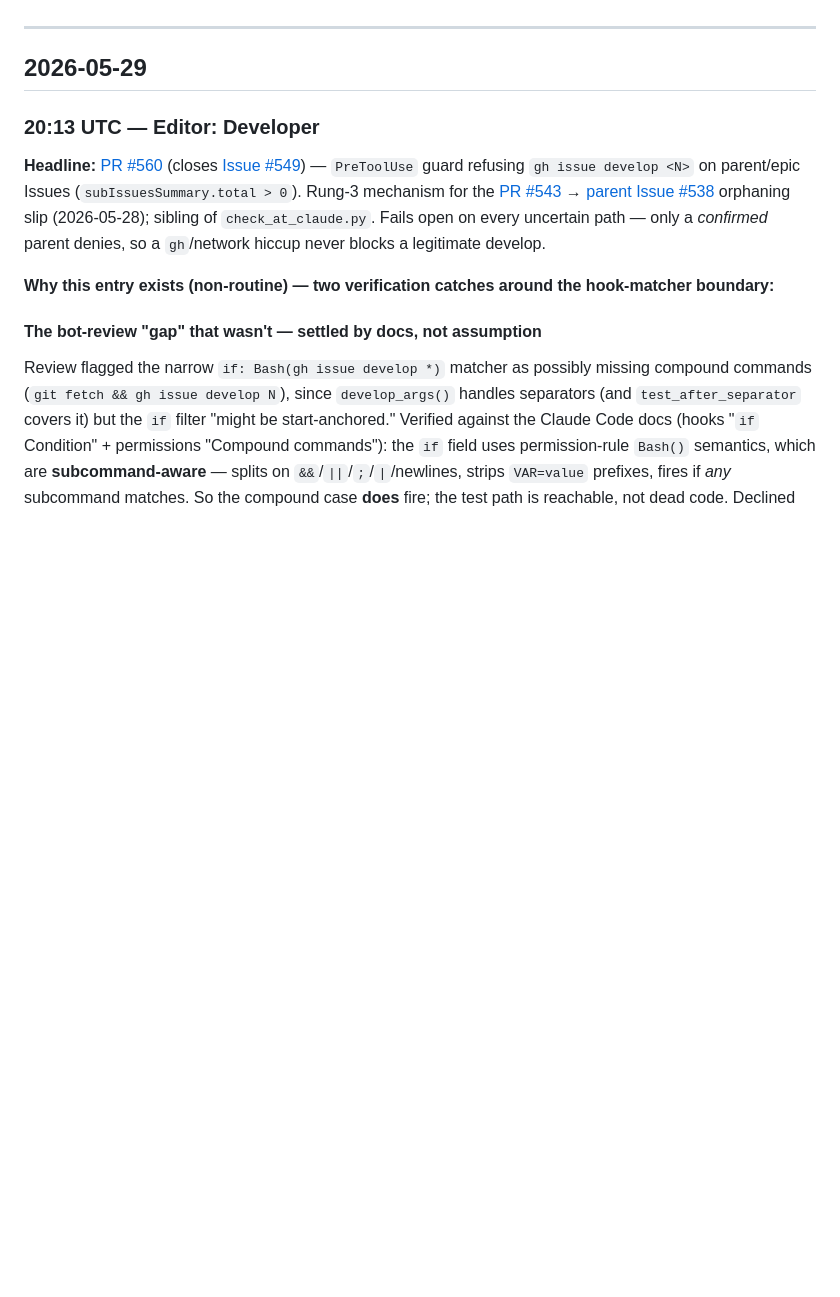
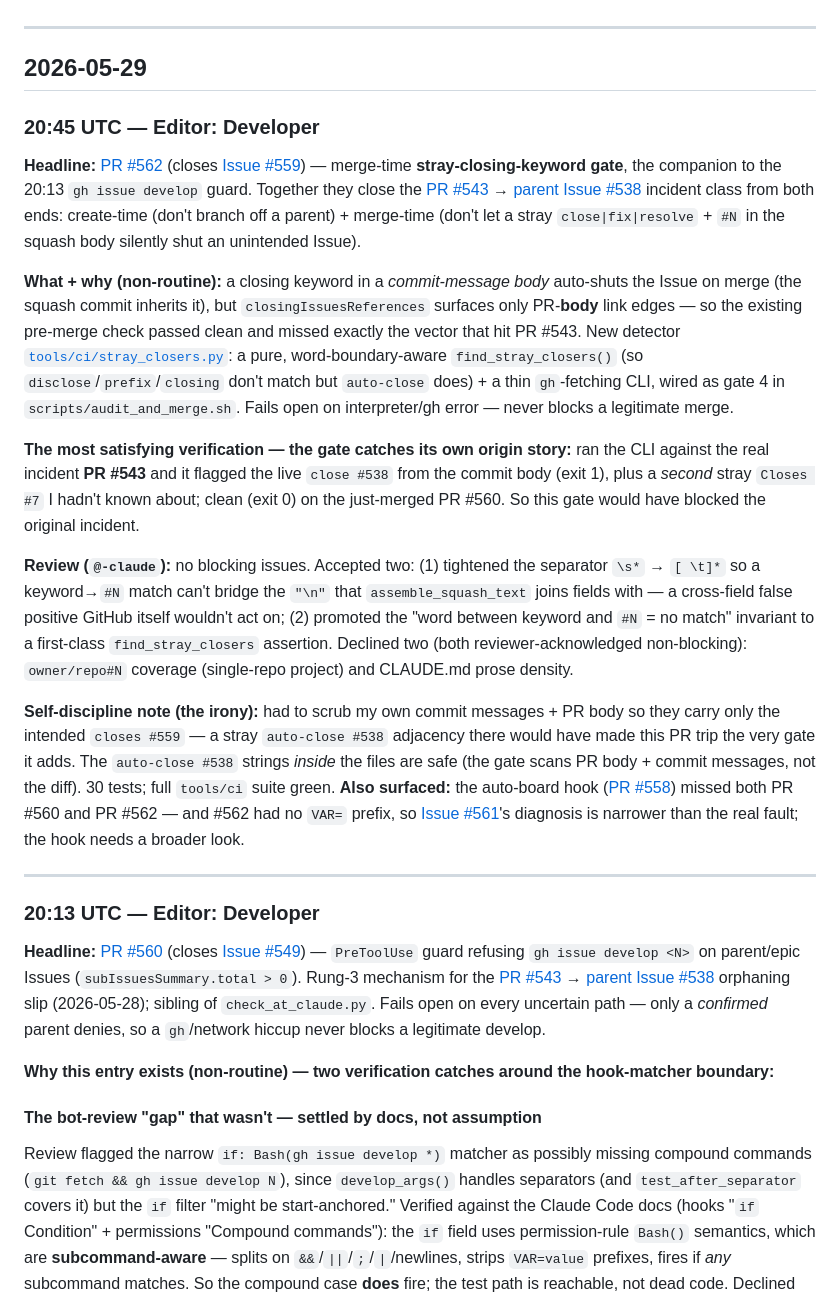
Before and after one commit to Jin-HoMLee/splice-neoepitope-pipeline, a Markdown page: research/lab_notebook/developer.md, the part around the change. GitHub-like rendering; blank space fills up the shorter version.

Commit message:
docs(lab-notebook): Developer 2026-05-29 20:45 UTC — stray-closing-keyword merge gate (PR #562 / #559)
Co-Authored-By: Claude Opus 4.8 <noreply@anthropic.com>

```diff
--- a/research/lab_notebook/developer.md
+++ b/research/lab_notebook/developer.md
@@ -7,6 +7,20 @@ Format and rules unchanged from the unified notebook — see `shared/feedback_la
 ---
 
 ## 2026-05-29
+
+### 20:45 UTC — Editor: Developer
+
+**Headline:** [PR #562](https://github.com/Jin-HoMLee/splice-neoepitope-pipeline/pull/562) (closes [Issue #559](https://github.com/Jin-HoMLee/splice-neoepitope-pipeline/issues/559)) — merge-time **stray-closing-keyword gate**, the companion to the 20:13 `gh issue develop` guard. Together they close the [PR #543](https://github.com/Jin-HoMLee/splice-neoepitope-pipeline/pull/543) → [parent Issue #538](https://github.com/Jin-HoMLee/splice-neoepitope-pipeline/issues/538) incident class from both ends: create-time (don't branch off a parent) + merge-time (don't let a stray `close|fix|resolve` + `#N` in the squash body silently shut an unintended Issue).
+
+**What + why (non-routine):** a closing keyword in a *commit-message body* auto-shuts the Issue on merge (the squash commit inherits it), but `closingIssuesReferences` surfaces only PR-**body** link edges — so the existing pre-merge check passed clean and missed exactly the vector that hit PR #543. New detector [`tools/ci/stray_closers.py`](tools/ci/stray_closers.py): a pure, word-boundary-aware `find_stray_closers()` (so `disclose`/`prefix`/`closing` don't match but `auto-close` does) + a thin `gh`-fetching CLI, wired as gate 4 in `scripts/audit_and_merge.sh`. Fails open on interpreter/gh error — never blocks a legitimate merge.
+
+**The most satisfying verification — the gate catches its own origin story:** ran the CLI against the real incident **PR #543** and it flagged the live `close #538` from the commit body (exit 1), plus a *second* stray `Closes #7` I hadn't known about; clean (exit 0) on the just-merged PR #560. So this gate would have blocked the original incident.
+
+**Review (`@-claude`):** no blocking issues. Accepted two: (1) tightened the separator `\s*` → `[ \t]*` so a keyword→`#N` match can't bridge the `"\n"` that `assemble_squash_text` joins fields with — a cross-field false positive GitHub itself wouldn't act on; (2) promoted the "word between keyword and `#N` = no match" invariant to a first-class `find_stray_closers` assertion. Declined two (both reviewer-acknowledged non-blocking): `owner/repo#N` coverage (single-repo project) and CLAUDE.md prose density.
+
+**Self-discipline note (the irony):** had to scrub my own commit messages + PR body so they carry only the intended `closes #559` — a stray `auto-close #538` adjacency there would have made this PR trip the very gate it adds. The `auto-close #538` strings *inside* the files are safe (the gate scans PR body + commit messages, not the diff). 30 tests; full `tools/ci` suite green. **Also surfaced:** the auto-board hook ([PR #558](https://github.com/Jin-HoMLee/splice-neoepitope-pipeline/pull/558)) missed both PR #560 and PR #562 — and #562 had no `VAR=` prefix, so [Issue #561](https://github.com/Jin-HoMLee/splice-neoepitope-pipeline/issues/561)'s diagnosis is narrower than the real fault; the hook needs a broader look.
+
+---
 
 ### 20:13 UTC — Editor: Developer
 
```
